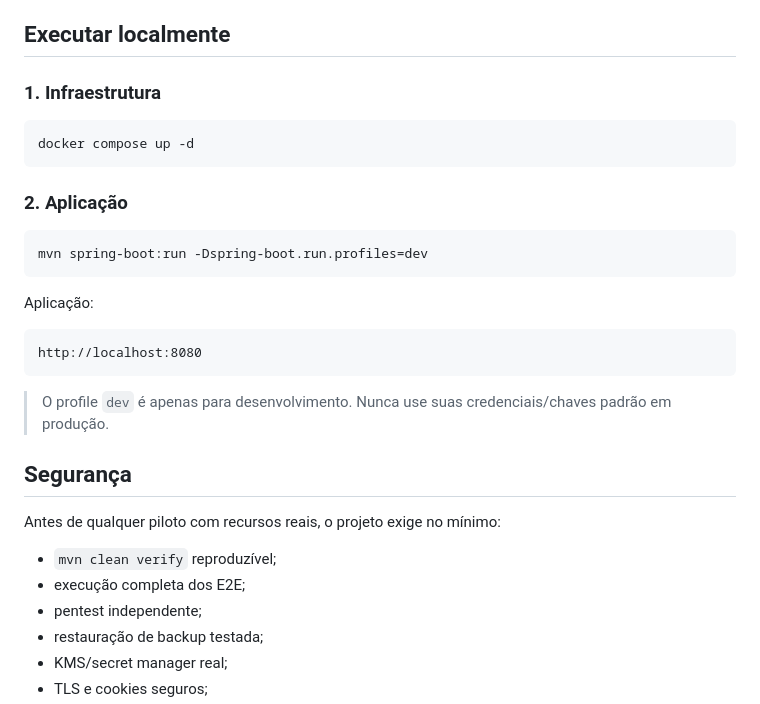
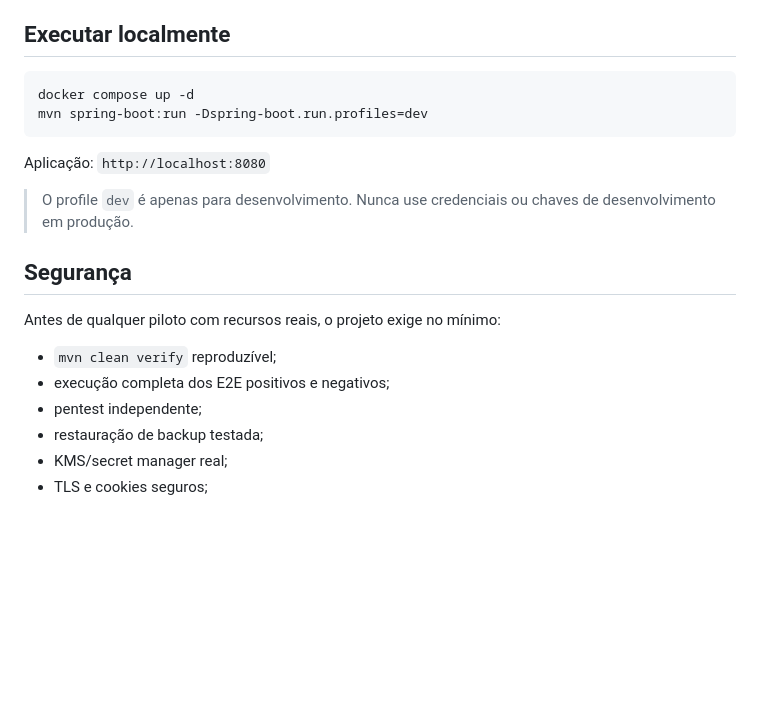
Before and after one commit to Kadys-dv/fazerobem, a Markdown page: README.md, the part around one of its changes. Rendered like a GitHub page; blank space fills up the shorter version.

````diff
--- a/README.md
+++ b/README.md
@@ -79,32 +103,21 @@ Principais controles já previstos no código:
 
 ## Executar localmente
 
-### 1. Infraestrutura
-
 ```bash
 docker compose up -d
-```
-
-### 2. Aplicação
-
-```bash
 mvn spring-boot:run -Dspring-boot.run.profiles=dev
 ```
 
-Aplicação:
+Aplicação: `http://localhost:8080`
 
-```text
-http://localhost:8080
-```
-
-> O profile `dev` é apenas para desenvolvimento. Nunca use suas credenciais/chaves padrão em produção.
+> O profile `dev` é apenas para desenvolvimento. Nunca use credenciais ou chaves de desenvolvimento em produção.
 
 ## Segurança
 
 Antes de qualquer piloto com recursos reais, o projeto exige no mínimo:
 
 - `mvn clean verify` reproduzível;
-- execução completa dos E2E;
+- execução completa dos E2E positivos e negativos;
 - pentest independente;
 - restauração de backup testada;
 - KMS/secret manager real;
````
Also changed, not shown: other parts of README.md (+44 -20 lines).
